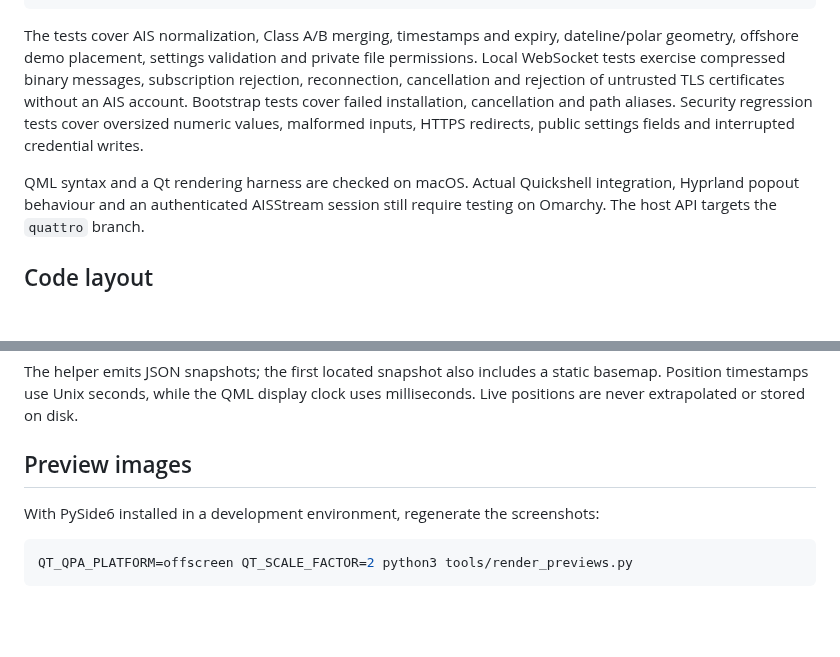
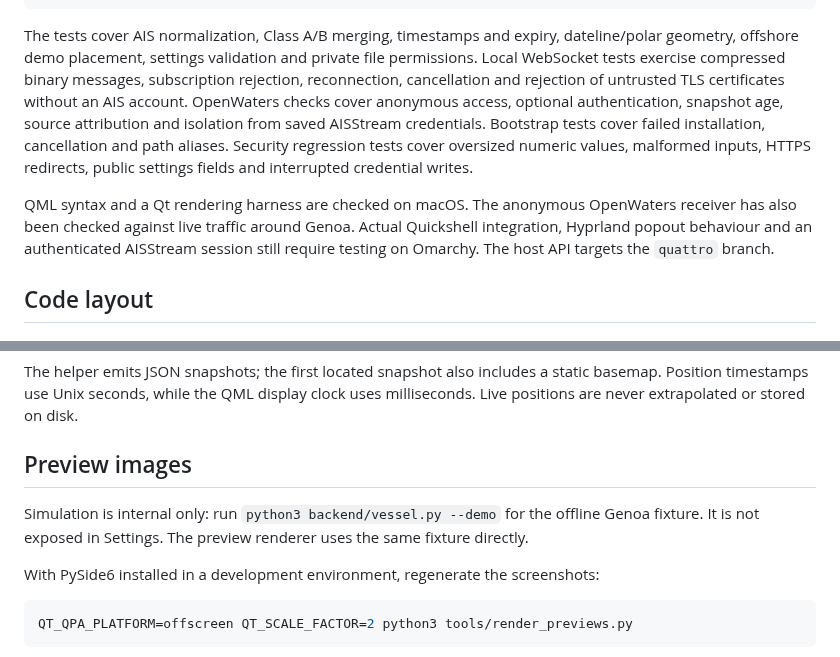
Before and after one commit to simoz/omarchy-vessel, a Markdown page: docs/development.md, 2 parts joined by grey strips. GitHub-like rendering; blank space fills up the shorter version.

````diff
--- a/docs/development.md
+++ b/docs/development.md
@@ -39,11 +39,11 @@ VENV_PYTHON="$(python3 -B -c 'import sys; sys.path.insert(0, "backend"); import
 The tests cover AIS normalization, Class A/B merging, timestamps and expiry,
 dateline/polar geometry, offshore demo placement, settings validation and private
 file permissions. Local WebSocket tests exercise compressed binary messages,
-subscription rejection, reconnection, cancellation and rejection of untrusted TLS certificates without an AIS account. Bootstrap tests cover failed installation, cancellation and path aliases.
+subscription rejection, reconnection, cancellation and rejection of untrusted TLS certificates without an AIS account. OpenWaters checks cover anonymous access, optional authentication, snapshot age, source attribution and isolation from saved AISStream credentials. Bootstrap tests cover failed installation, cancellation and path aliases.
 Security regression tests cover oversized numeric values, malformed inputs,
 HTTPS redirects, public settings fields and interrupted credential writes.
 
-QML syntax and a Qt rendering harness are checked on macOS. Actual Quickshell
+QML syntax and a Qt rendering harness are checked on macOS. The anonymous OpenWaters receiver has also been checked against live traffic around Genoa. Actual Quickshell
 integration, Hyprland popout behaviour and an authenticated AISStream session
 still require testing on Omarchy. The host API targets the `quattro` branch.
 
@@ -81,6 +81,10 @@ milliseconds. Live positions are never extrapolated or stored on disk.
 
 ## Preview images
 
+Simulation is internal only: run `python3 backend/vessel.py --demo` for the
+offline Genoa fixture. It is not exposed in Settings. The preview renderer uses
+the same fixture directly.
+
 With PySide6 installed in a development environment, regenerate the screenshots:
 
 ```sh
````
Also changed, not shown: README.md (+10 -9 lines), docs/settings-preview.png, 12 other files.
